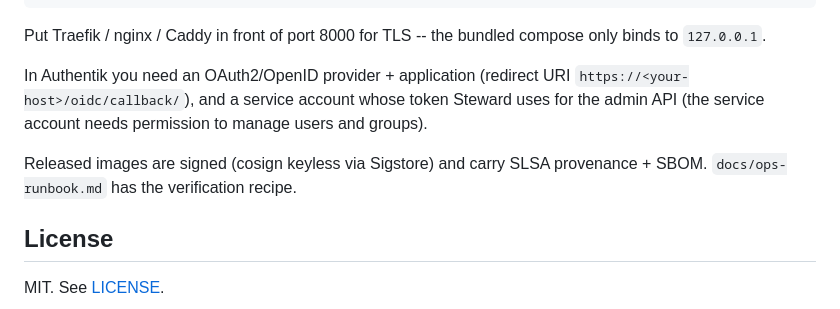
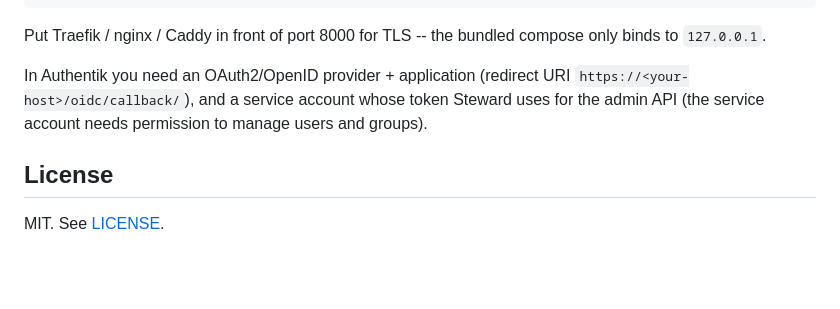
Before and after one commit to sheyaln/sabokit-steward, a Markdown page: README.md, the part around the change. GitHub-like rendering; blank space fills up the shorter version.

Commit message:
Remove fluff

```diff
--- a/README.md
+++ b/README.md
@@ -88,9 +88,6 @@ In Authentik you need an OAuth2/OpenID provider + application
 whose token Steward uses for the admin API (the service account needs
 permission to manage users and groups).
 
-Released images are signed (cosign keyless via Sigstore) and carry SLSA
-provenance + SBOM. `docs/ops-runbook.md` has the verification recipe.
-
 ## License
 
 MIT. See [LICENSE](./LICENSE).
```
